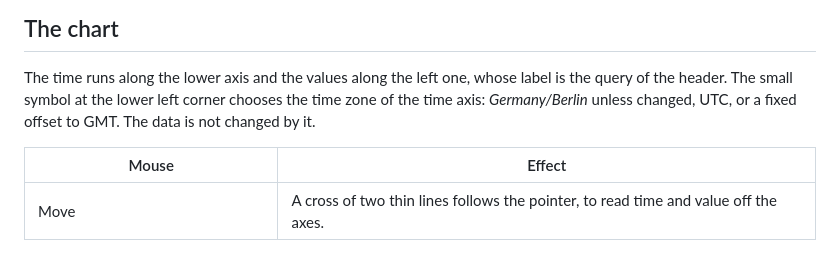
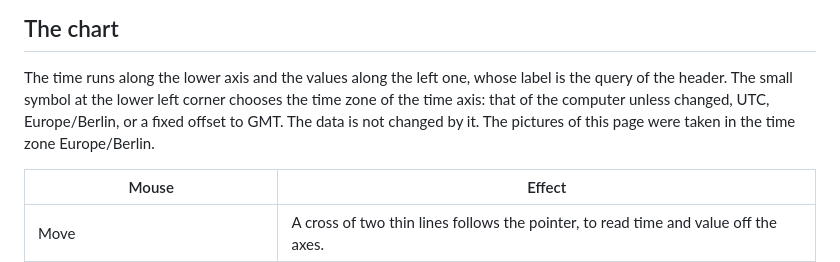
Before and after one commit to Weigend/Software-EKG, a Markdown page: docs/handbook/workbench-ui.md, the part around one of its changes. GitHub-like rendering.

```diff
--- a/docs/handbook/workbench-ui.md
+++ b/docs/handbook/workbench-ui.md
@@ -171,8 +171,9 @@ The button with the two arrows loads the chart again. **Bookmark it!** stores th
 
 The time runs along the lower axis and the values along the left one, whose label is the query
 of the header. The small symbol at the lower left corner chooses the time zone of the time
-axis: *Germany/Berlin* unless changed, UTC, or a fixed offset to GMT. The data is not changed
-by it.
+axis: that of the computer unless changed, UTC, Europe/Berlin, or a fixed offset to GMT. The
+data is not changed by it. The pictures of this page were taken in the time zone
+Europe/Berlin.
 
 | Mouse | Effect |
 | --- | --- |
```
Also changed, not shown: other parts of docs/handbook/workbench-ui.md (+9 -6 lines), docs/images/ui-background-chart.png, docs/images/ui-bring-to-front.png, docs/images/ui-deviation.png, docs/images/ui-legend-colour.png, docs/images/ui-legend-type.png, 7 other files.
